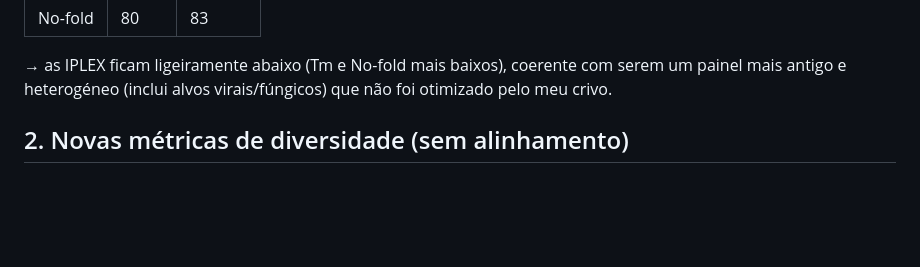
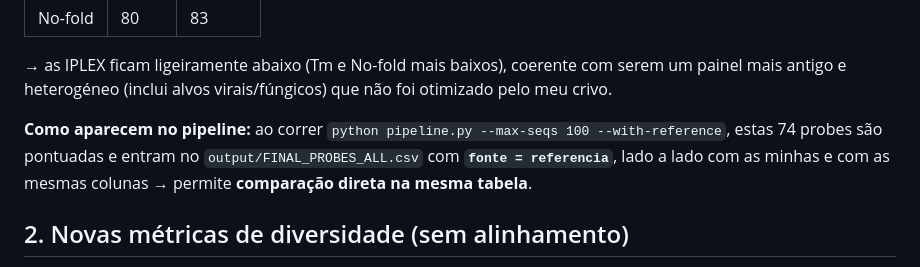
Before and after one commit to romeurf/Computational-Design-of-Graphene-Biosensors, a Markdown page: docs/Resumo_Trabalho.md, the part around the change. GitHub-like rendering; blank space fills up the shorter version.

Commit message:
Note how IPLEX probes appear in FINAL_PROBES_ALL.csv (fonte=referencia) via --with-reference

```diff
--- a/docs/Resumo_Trabalho.md
+++ b/docs/Resumo_Trabalho.md
@@ -39,6 +39,10 @@ Comparação (médias) com as minhas probes aprovadas:
 
 → as IPLEX ficam ligeiramente abaixo (Tm e No-fold mais baixos), coerente com serem um painel
 mais antigo e heterogéneo (inclui alvos virais/fúngicos) que não foi otimizado pelo meu crivo.
+
+**Como aparecem no pipeline:** ao correr `python pipeline.py --max-seqs 100 --with-reference`,
+estas 74 probes são pontuadas e entram no `output/FINAL_PROBES_ALL.csv` com **`fonte = referencia`**,
+lado a lado com as minhas e com as mesmas colunas → permite **comparação direta na mesma tabela**.
 
 ## 2. Novas métricas de diversidade (sem alinhamento)
 
```
